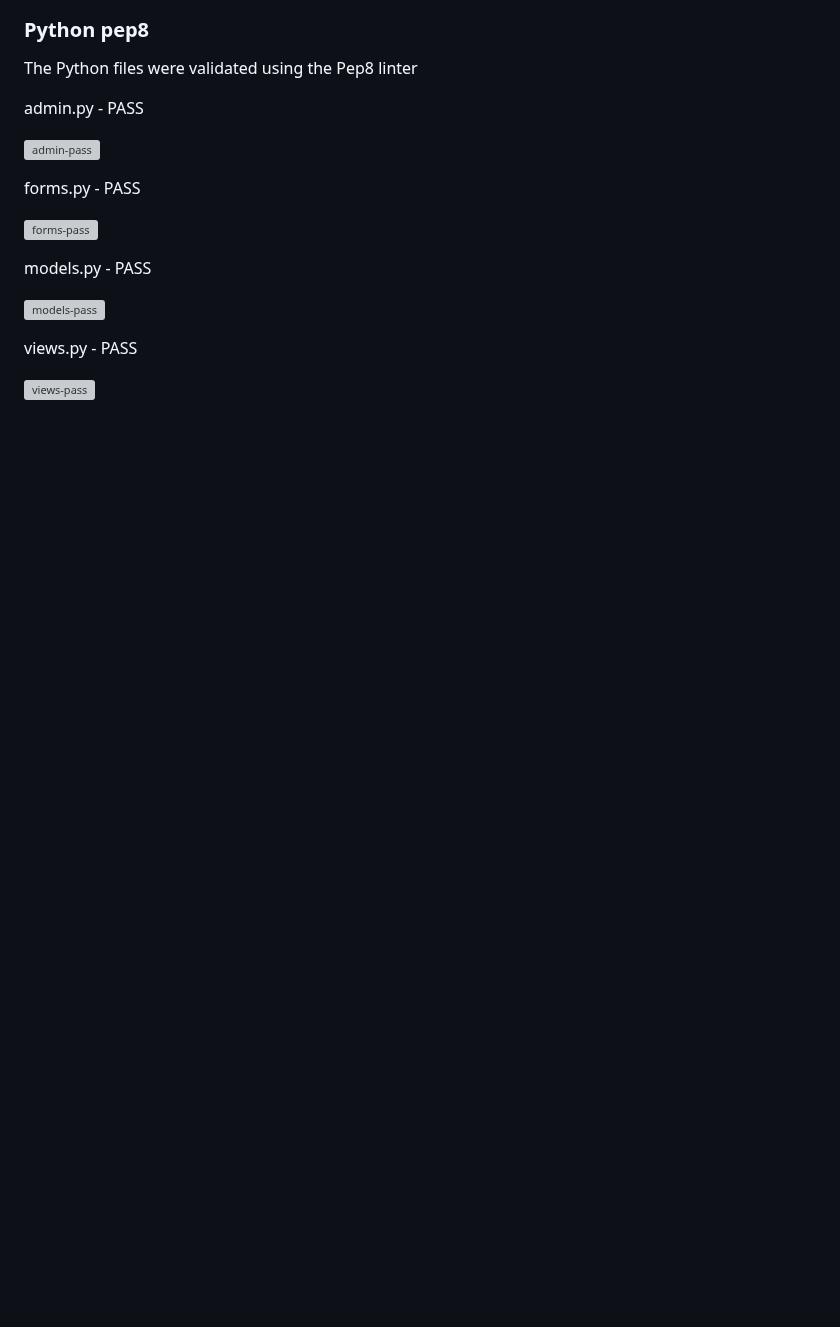
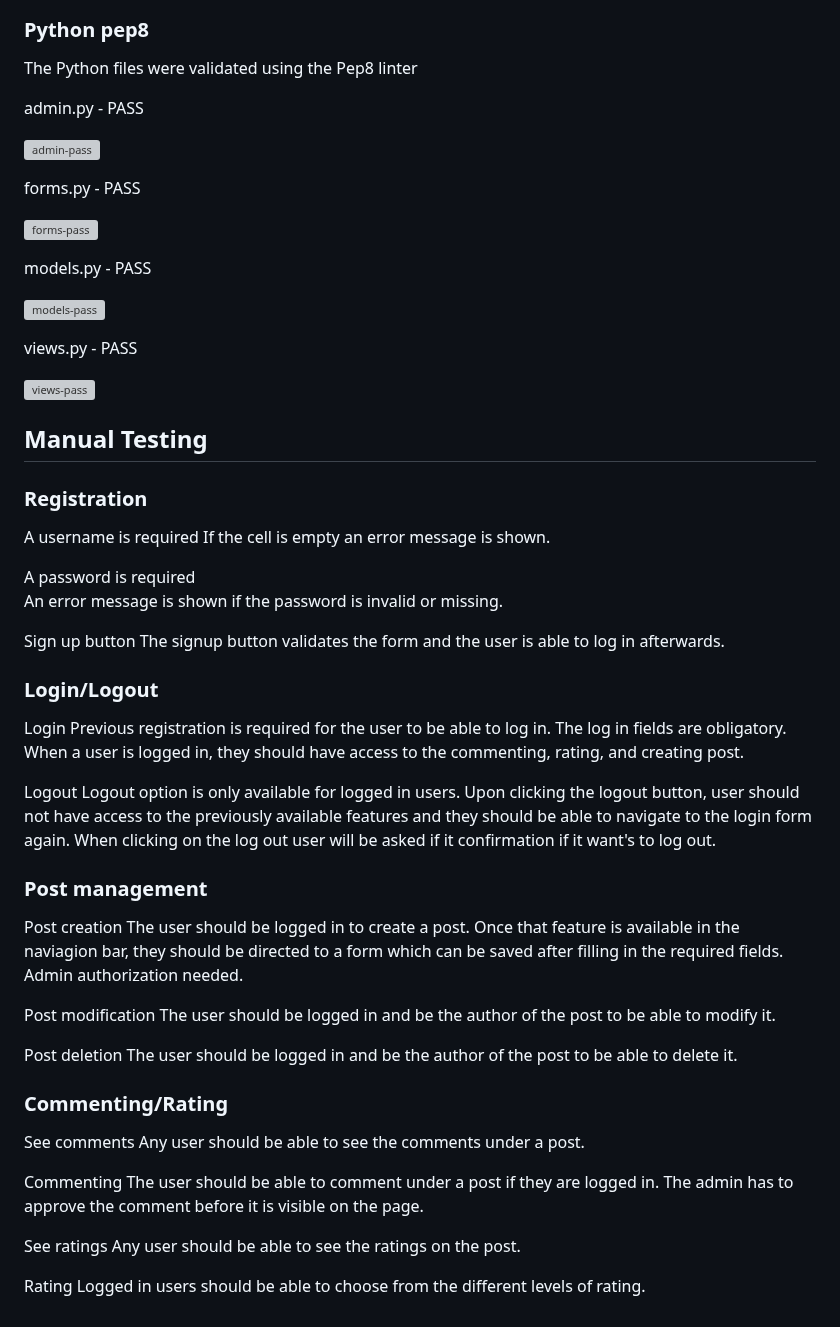
Before and after one commit to deima24/Bike-Ride-v2, a Markdown page: README.md, the part around the change. Drawn GitHub-style; blank space fills up the shorter version; grey boxes are pictures that could not be loaded.

Commit message:
added manual testing

```diff
--- a/README.md
+++ b/README.md
@@ -252,3 +252,51 @@ models.py - PASS
 views.py - PASS
 
 ![views-pass](media/views-pass.png)
+
+
+## Manual Testing
+
+### Registration
+
+A username is required
+    If the cell is empty an error message is shown.
+
+A password is required
+    An error message is shown if the password is invalid or missing.
+
+Sign up button
+    The signup button validates the form and the user is able to log in afterwards.
+
+### Login/Logout
+
+Login
+    Previous registration is required for the user to be able to log in. The log in fields are obligatory. When a user is logged in, they should have access to the commenting, rating, and creating post.
+
+Logout
+    Logout option is only available for logged in users. Upon clicking the logout button, user should not have access to the previously available features and they should be able to navigate to the login form again. When clicking on the log out user will be asked if it confirmation if it want's to log out.
+
+### Post management
+
+Post creation
+    The user should be logged in to create a post. Once that feature is available in the naviagion bar, they should be directed to a form which can be saved after filling in the required fields. Admin authorization needed.
+
+Post modification
+    The user should be logged in and be the author of the post to be able to modify it.
+
+Post deletion
+    The user should be logged in and be the author of the post to be able to delete it.
+
+
+### Commenting/Rating
+
+See comments
+    Any user should be able to see the comments under a post.
+
+Commenting
+    The user should be able to comment under a post if they are logged in. The admin has to approve the comment before it is visible on the page.
+
+See ratings
+    Any user should be able to see the ratings on the post.
+
+Rating
+    Logged in users should be able to choose from the different levels of rating.
```
